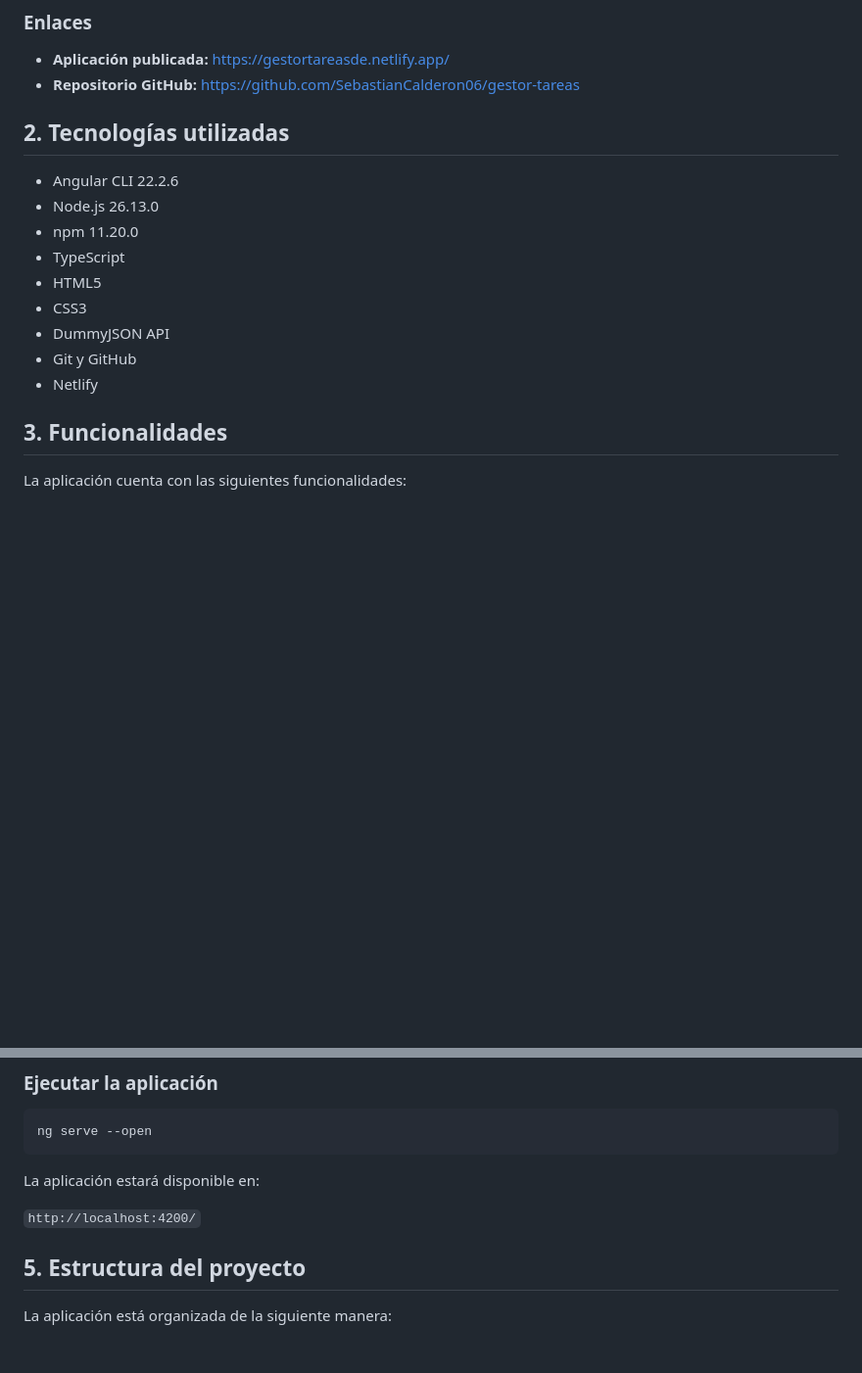
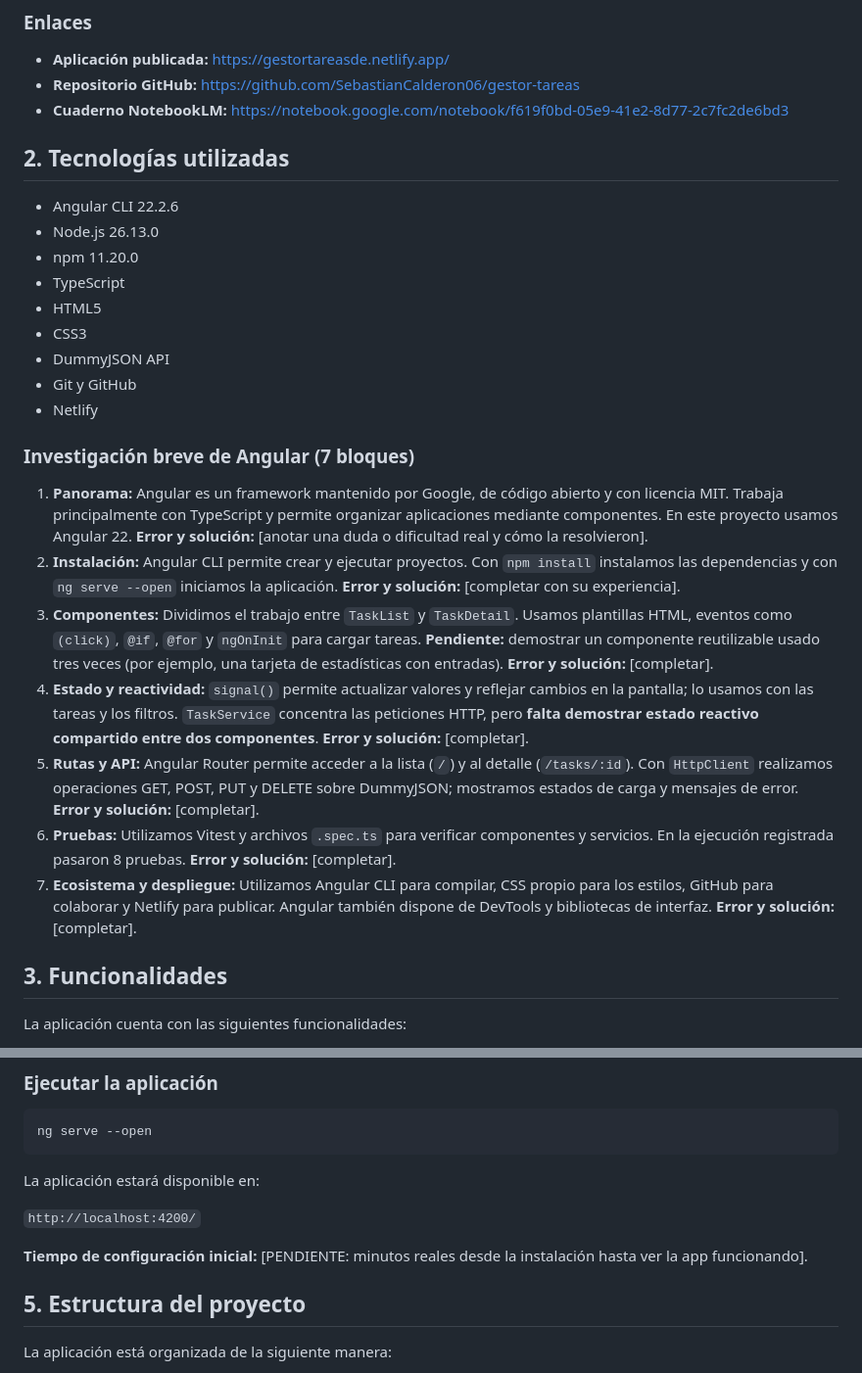
Before and after one commit to SebastianCalderon06/gestor-tareas, a Markdown page: docs/Informe.md, 2 parts joined by grey strips. Shown at 98% size. GitHub-like rendering; blank space fills up the shorter version.

```diff
--- a/README.md
+++ b/docs/Informe.md
@@ -15,6 +15,7 @@ Aplicación web desarrollada con Angular que permite administrar tareas mediante
 
 - **Aplicación publicada:** https://gestortareasde.netlify.app/
 - **Repositorio GitHub:** https://github.com/SebastianCalderon06/gestor-tareas
+- **Cuaderno NotebookLM:** https://notebook.google.com/notebook/f619f0bd-05e9-41e2-8d77-2c7fc2de6bd3
 
 ## 2. Tecnologías utilizadas
 
@@ -27,6 +28,17 @@ Aplicación web desarrollada con Angular que permite administrar tareas mediante
 - DummyJSON API
 - Git y GitHub
 - Netlify
+
+### Investigación breve de Angular (7 bloques)
+
+1. **Panorama:** Angular es un framework mantenido por Google, de código abierto y con licencia MIT. Trabaja principalmente con TypeScript y permite organizar aplicaciones mediante componentes. En este proyecto usamos Angular 22. **Error y solución:** [anotar una duda o dificultad real y cómo la resolvieron].
+2. **Instalación:** Angular CLI permite crear y ejecutar proyectos. Con `npm install` instalamos las dependencias y con `ng serve --open` iniciamos la aplicación. **Error y solución:** [completar con su experiencia].
+3. **Componentes:** Dividimos el trabajo entre `TaskList` y `TaskDetail`. Usamos plantillas HTML, eventos como `(click)`, `@if`, `@for` y `ngOnInit` para cargar tareas. **Pendiente:** demostrar un componente reutilizable usado tres veces (por ejemplo, una tarjeta de estadísticas con entradas). **Error y solución:** [completar].
+4. **Estado y reactividad:** `signal()` permite actualizar valores y reflejar cambios en la pantalla; lo usamos con las tareas y los filtros. `TaskService` concentra las peticiones HTTP, pero **falta demostrar estado reactivo compartido entre dos componentes**. **Error y solución:** [completar].
+5. **Rutas y API:** Angular Router permite acceder a la lista (`/`) y al detalle (`/tasks/:id`). Con `HttpClient` realizamos operaciones GET, POST, PUT y DELETE sobre DummyJSON; mostramos estados de carga y mensajes de error. **Error y solución:** [completar].
+6. **Pruebas:** Utilizamos Vitest y archivos `.spec.ts` para verificar componentes y servicios. En la ejecución registrada pasaron 8 pruebas. **Error y solución:** [completar].
+7. **Ecosistema y despliegue:** Utilizamos Angular CLI para compilar, CSS propio para los estilos, GitHub para colaborar y Netlify para publicar. Angular también dispone de DevTools y bibliotecas de interfaz. **Error y solución:** [completar].
+
 
 ## 3. Funcionalidades
 
@@ -78,6 +92,9 @@ ng serve --open
 La aplicación estará disponible en:
 
 `http://localhost:4200/`
+
+**Tiempo de configuración inicial:** [PENDIENTE: minutos reales desde la instalación hasta ver la app funcionando].
+
 
 ## 5. Estructura del proyecto
 
```
Also changed, not shown: other parts of docs/Informe.md (+51 -2 lines), docs/Screenshot 2026-11-08 134014.png (added), docs/Screenshot 2026-11-08 134038.png (added), docs/Screenshot 2026-11-08 134055.png (added), docs/Screenshot 2026-11-08 134115.png (added), docs/Screenshot 2026-11-08 134201.png (added).
